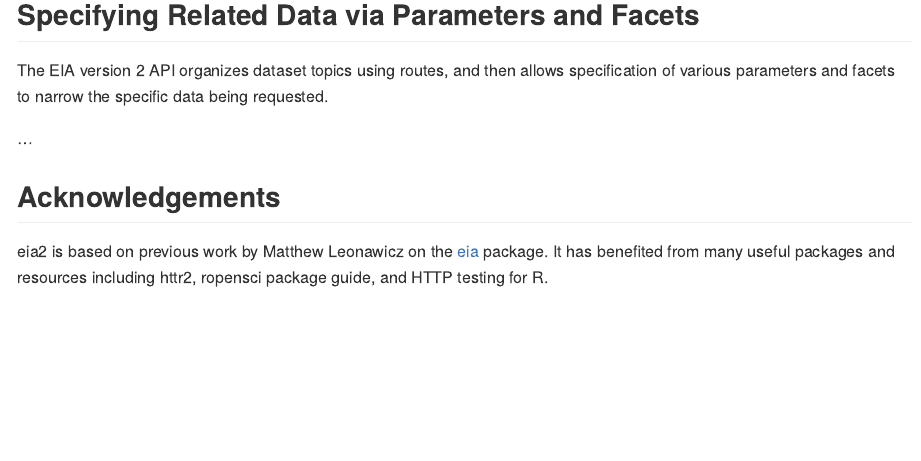
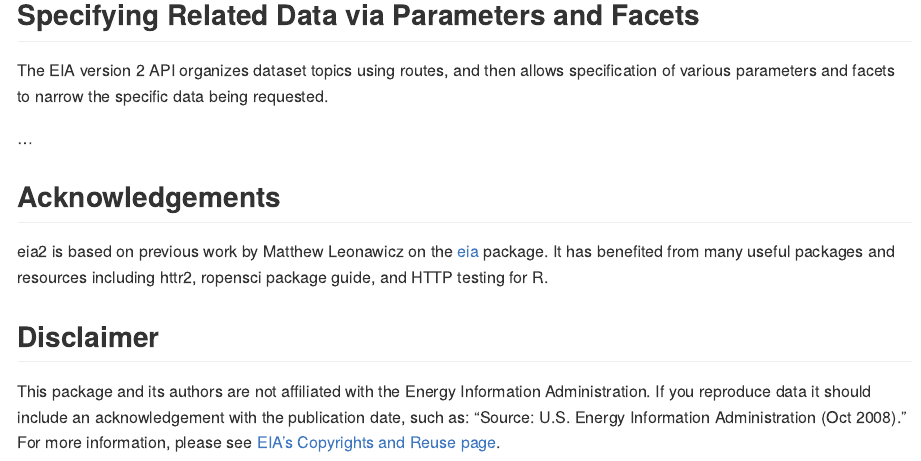
Before and after one commit to jameelalsalam/eia2, an R Markdown document (README.Rmd): the page in a window 1100 px wide, from 3700 px down. The pictures show the output file README.md that the author committed with the source, drawn offline in the style of GitHub; long lines of code are wrapped.

Commit message:
disclaimer/citation

```diff
--- a/README.Rmd
+++ b/README.Rmd
@@ -117,3 +117,8 @@ The EIA version 2 API organizes dataset topics using routes, and then allows spe
 ## Acknowledgements
 
 eia2 is based on previous work by Matthew Leonawicz on the [eia](https://github.com/ropensci/eia) package. It has benefited from many useful packages and resources including httr2, ropensci package guide, and HTTP testing for R.
+
+
+## Disclaimer
+
+This package and its authors are not affiliated with the Energy Information Administration. If you reproduce data it should include an acknowledgement with the publication date, such as: "Source: U.S. Energy Information Administration (Oct 2008)." For more information, please see [EIA's Copyrights and Reuse page](https://www.eia.gov/about/copyrights_reuse.php).
```
Also changed, not shown: README.md.
